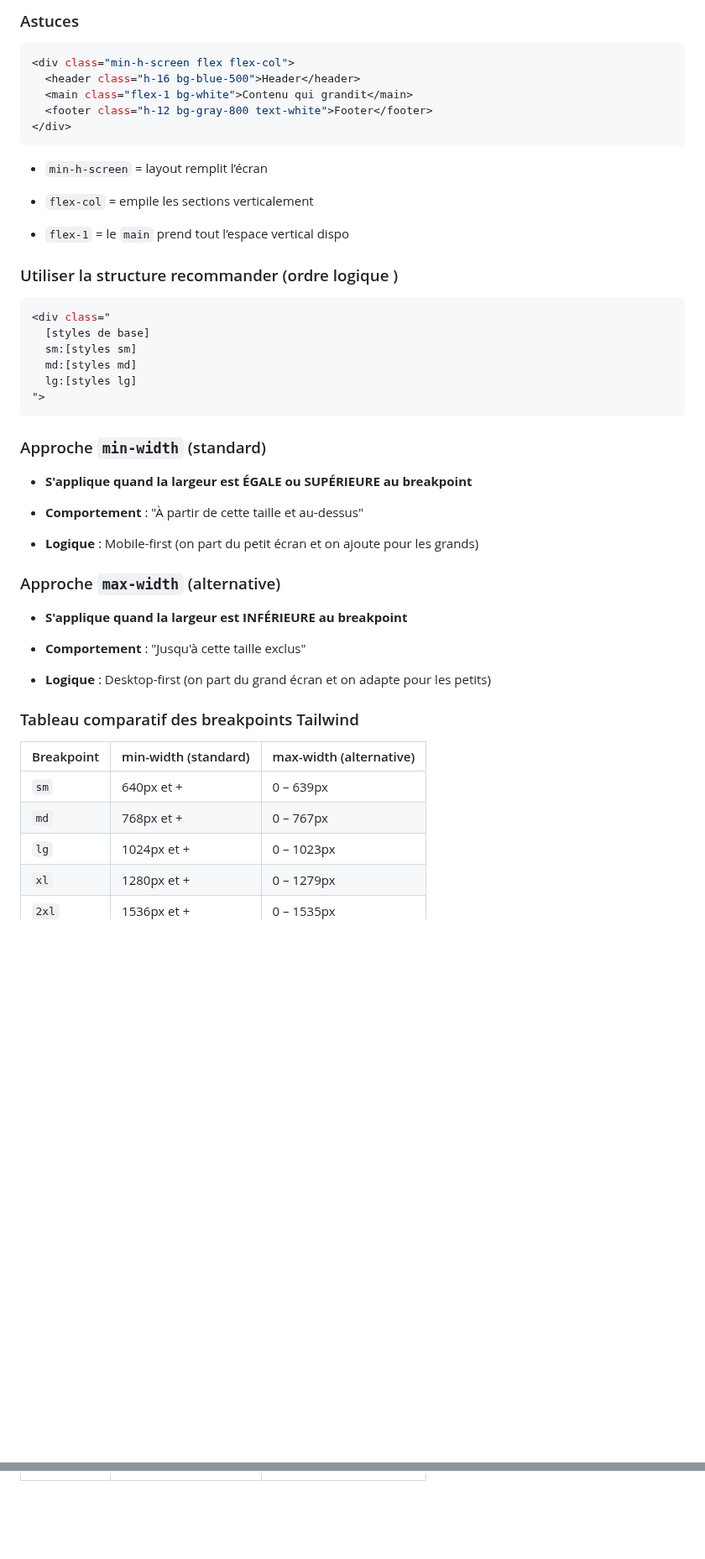
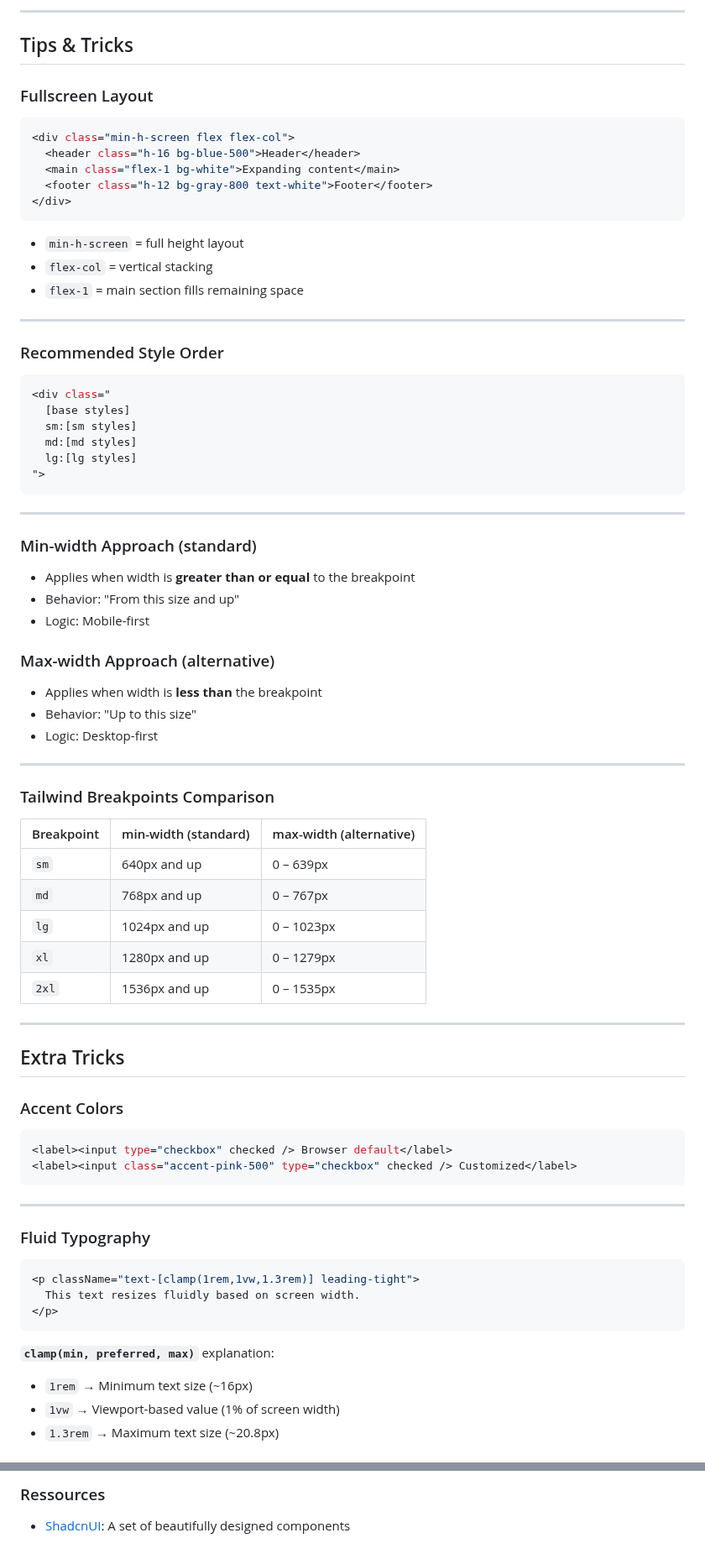
Before and after one commit to rdplus2015/resources, a Markdown page: frontend/tailwind/tailwind.md, 2 parts joined by grey strips. Shown at 84% size. GitHub-like rendering; blank space fills up the shorter version.

Commit message:
tailwind note updateded

````diff
--- a/frontend/tailwind/tailwind.md
+++ b/frontend/tailwind/tailwind.md
@@ -215,55 +206,85 @@ Mobile (par défaut)
 
-### Astuces
+---
+
+## Tips & Tricks
+
+### Fullscreen Layout
 
 ```jsx
 <div class="min-h-screen flex flex-col">
   <header class="h-16 bg-blue-500">Header</header>
-  <main class="flex-1 bg-white">Contenu qui grandit</main>
+  <main class="flex-1 bg-white">Expanding content</main>
   <footer class="h-12 bg-gray-800 text-white">Footer</footer>
 </div>
 ```
 
--   `min-h-screen` = layout remplit l’écran
+- `min-h-screen` = full height layout
+- `flex-col` = vertical stacking
+- `flex-1` = main section fills remaining space
 
--   `flex-col` = empile les sections verticalement
+---
 
--   `flex-1` = le `main` prend tout l’espace vertical dispo
+### Recommended Style Order
 
-### Utiliser la structure recommander (ordre logique )
 ```jsx
 <div class="
-  [styles de base]
-  sm:[styles sm]
-  md:[styles md]
-  lg:[styles lg]
+  [base styles]
+  sm:[sm styles]
+  md:[md styles]
+  lg:[lg styles]
 ">
 ```
 
+---
 
-### Approche `min-width` (standard)
+### Min-width Approach (standard)
 
--   **S'applique quand la largeur est ÉGALE ou SUPÉRIEURE au breakpoint**
+- Applies when width is **greater than or equal** to the breakpoint
+- Behavior: "From this size and up"
+- Logic: Mobile-first
 
--   **Comportement** : "À partir de cette taille et au-dessus"
+### Max-width Approach (alternative)
 
--   **Logique** : Mobile-first (on part du petit écran et on ajoute pour les grands)
+- Applies when width is **less than** the breakpoint
+- Behavior: "Up to this size"
+- Logic: Desktop-first
 
+---
 
-### Approche `max-width` (alternative)
-
--   **S'applique quand la largeur est INFÉRIEURE au breakpoint**
-
--   **Comportement** : "Jusqu'à cette taille exclus"
-
--   **Logique** : Desktop-first (on part du grand écran et on adapte pour les petits)
-
-
-### Tableau comparatif des breakpoints Tailwind
+### Tailwind Breakpoints Comparison
 
 | Breakpoint | min-width (standard) | max-width (alternative) |
-|------------|-----------------------|---------------------------|
-| `sm`       | 640px et +            | 0 – 639px                 |
-| `md`       | 768px et +            | 0 – 767px                 |
-| `lg`       | 1024px et +           | 0 – 1023px                |
-| `xl`       | 1280px et +           | 0 – 1279px                |
-| `2xl`      | 1536px et +           | 0 – 1535px                |
+| ---------- | -------------------- | ----------------------- |
+| `sm`       | 640px and up         | 0 – 639px               |
+| `md`       | 768px and up         | 0 – 767px               |
+| `lg`       | 1024px and up        | 0 – 1023px              |
+| `xl`       | 1280px and up        | 0 – 1279px              |
+| `2xl`      | 1536px and up        | 0 – 1535px              |
+
+---
+
+## Extra Tricks
+
+### Accent Colors
+
+```jsx
+<label><input type="checkbox" checked /> Browser default</label>
+<label><input class="accent-pink-500" type="checkbox" checked /> Customized</label>
+```
+
+---
+
+### Fluid Typography
+
+```jsx
+<p className="text-[clamp(1rem,1vw,1.3rem)] leading-tight">
+  This text resizes fluidly based on screen width.
+</p>
+```
+
+**`clamp(min, preferred, max)`** explanation:
+
+- `1rem` → Minimum text size (~16px)
+- `1vw` → Viewport-based value (1% of screen width)
+- `1.3rem` → Maximum text size (~20.8px)
+
@@ -269,0 +328,3 @@ Mobile (par défaut)
+### Ressources
+
+- [ShadcnUI](https://ui.shadcn.com/): A set of beautifully designed components
````
Also changed, not shown: other parts of frontend/tailwind/tailwind.md (+110 -82 lines).
